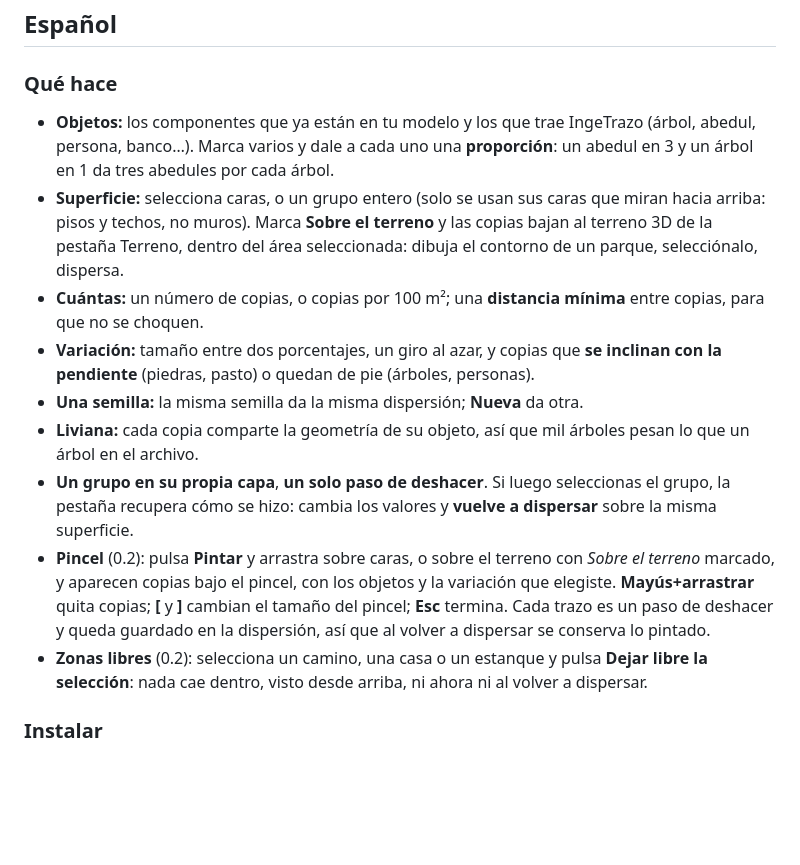
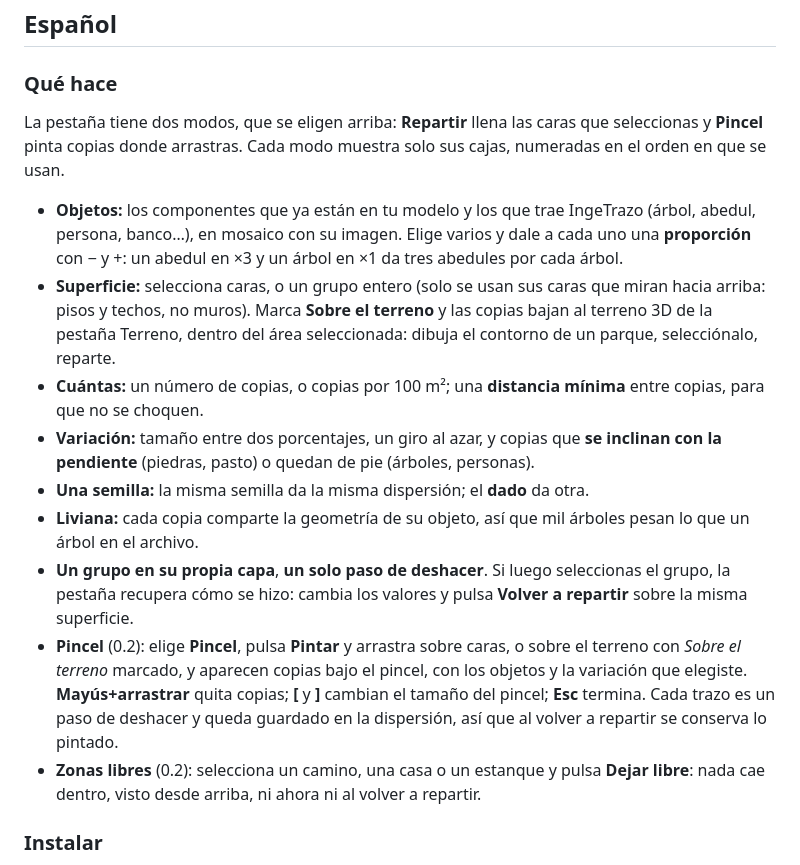
Before and after one commit to moominot/dispersa-ingetrazo, a Markdown page: README.md, the part around one of its changes. Drawn GitHub-style; blank space fills up the shorter version.

```diff
--- a/README.md
+++ b/README.md
@@ -63,36 +70,40 @@ INGETRAZO_SRC=~/src/ingetrazo QT_QPA_PLATFORM=offscreen \
 
 ### Qué hace
 
+La pestaña tiene dos modos, que se eligen arriba: **Repartir** llena las
+caras que seleccionas y **Pincel** pinta copias donde arrastras. Cada modo
+muestra solo sus cajas, numeradas en el orden en que se usan.
+
 - **Objetos:** los componentes que ya están en tu modelo y los que trae
-  IngeTrazo (árbol, abedul, persona, banco…). Marca varios y dale a cada
-  uno una **proporción**: un abedul en 3 y un árbol en 1 da tres abedules
-  por cada árbol.
+  IngeTrazo (árbol, abedul, persona, banco…), en mosaico con su imagen.
+  Elige varios y dale a cada uno una **proporción** con − y +: un abedul
+  en ×3 y un árbol en ×1 da tres abedules por cada árbol.
 - **Superficie:** selecciona caras, o un grupo entero (solo se usan sus
   caras que miran hacia arriba: pisos y techos, no muros). Marca **Sobre el
   terreno** y las copias bajan al terreno 3D de la pestaña Terreno, dentro
   del área seleccionada: dibuja el contorno de un parque, selecciónalo,
-  dispersa.
+  reparte.
 - **Cuántas:** un número de copias, o copias por 100 m²; una **distancia
   mínima** entre copias, para que no se choquen.
 - **Variación:** tamaño entre dos porcentajes, un giro al azar, y copias
   que **se inclinan con la pendiente** (piedras, pasto) o quedan de pie
   (árboles, personas).
-- **Una semilla:** la misma semilla da la misma dispersión; **Nueva** da
+- **Una semilla:** la misma semilla da la misma dispersión; el **dado** da
   otra.
 - **Liviana:** cada copia comparte la geometría de su objeto, así que mil
   árboles pesan lo que un árbol en el archivo.
 - **Un grupo en su propia capa**, **un solo paso de deshacer**. Si luego
   seleccionas el grupo, la pestaña recupera cómo se hizo: cambia los
-  valores y **vuelve a dispersar** sobre la misma superficie.
-- **Pincel** (0.2): pulsa **Pintar** y arrastra sobre caras, o sobre el
+  valores y pulsa **Volver a repartir** sobre la misma superficie.
+- **Pincel** (0.2): elige **Pincel**, pulsa **Pintar** y arrastra sobre caras, o sobre el
   terreno con *Sobre el terreno* marcado, y aparecen copias bajo el
   pincel, con los objetos y la variación que elegiste. **Mayús+arrastrar**
   quita copias; **[** y **]** cambian el tamaño del pincel; **Esc**
   termina. Cada trazo es un paso de deshacer y queda guardado en la
-  dispersión, así que al volver a dispersar se conserva lo pintado.
+  dispersión, así que al volver a repartir se conserva lo pintado.
 - **Zonas libres** (0.2): selecciona un camino, una casa o un estanque y
-  pulsa **Dejar libre la selección**: nada cae dentro, visto desde arriba,
-  ni ahora ni al volver a dispersar.
+  pulsa **Dejar libre**: nada cae dentro, visto desde arriba, ni ahora ni
+  al volver a repartir.
 
 ### Instalar
 
```
Also changed, not shown: other parts of README.md (+13 -6 lines), docs/img/panel.png (added).
